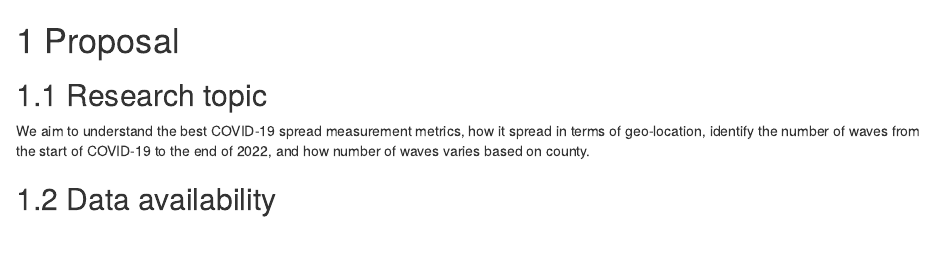
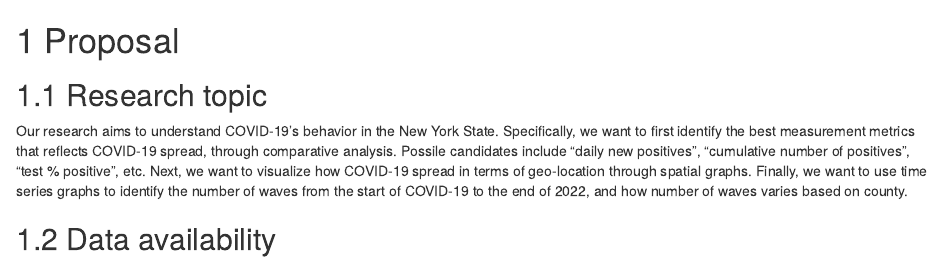
Before and after one commit to jaf2249/covidVisualisation, an R Markdown document (proposal.Rmd): the page in a window 1100 px wide, from its top. Rendered offline with R 4.5, knitr and Pandoc, with nearby package versions; drawn as R Markdown's standard HTML page in place of the format the file asks for.

Commit message:
Update proposal.Rmd

```diff
--- a/proposal.Rmd
+++ b/proposal.Rmd
@@ -1,6 +1,7 @@
 # Proposal
 
 ## Research topic
-  We aim to understand the best COVID-19 spread measurement metrics, how it spread in terms of geo-location, identify the number of waves from the start of COVID-19 to the end of 2022, and how number of waves varies based on county.
+  Our research aims to understand COVID-19's behavior in the New York State. Specifically, we want to first identify the best measurement metrics that reflects COVID-19 spread, through comparative analysis. Possile candidates include "daily new positives", "cumulative number of positives", "test % positive", etc. Next, we want to visualize how COVID-19 spread in terms of geo-location through spatial graphs. Finally, we want to use time series graphs to identify the number of waves from the start of COVID-19 to the end of 2022, and how number of waves varies based on county.
+
 
 ## Data availability
```
